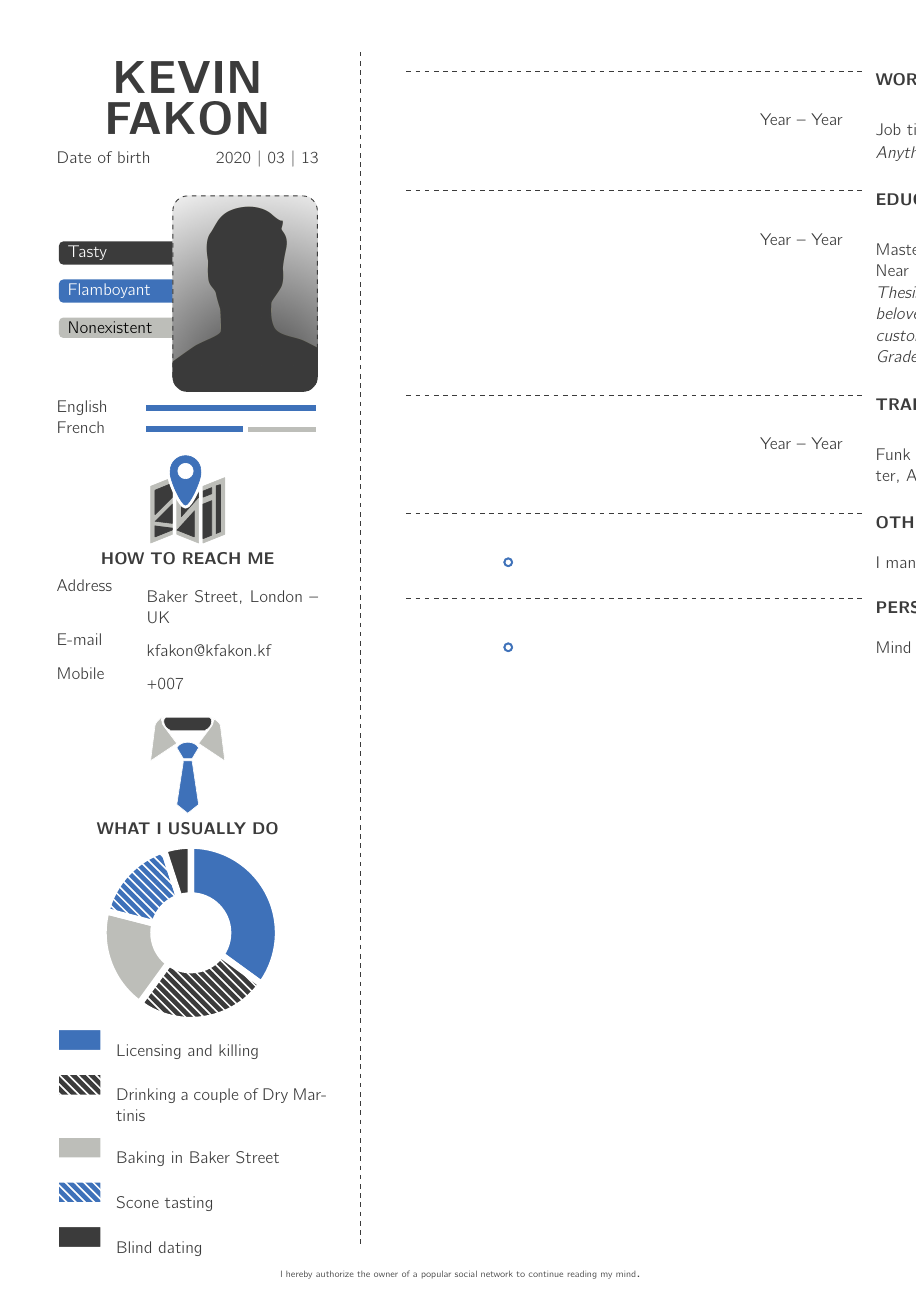
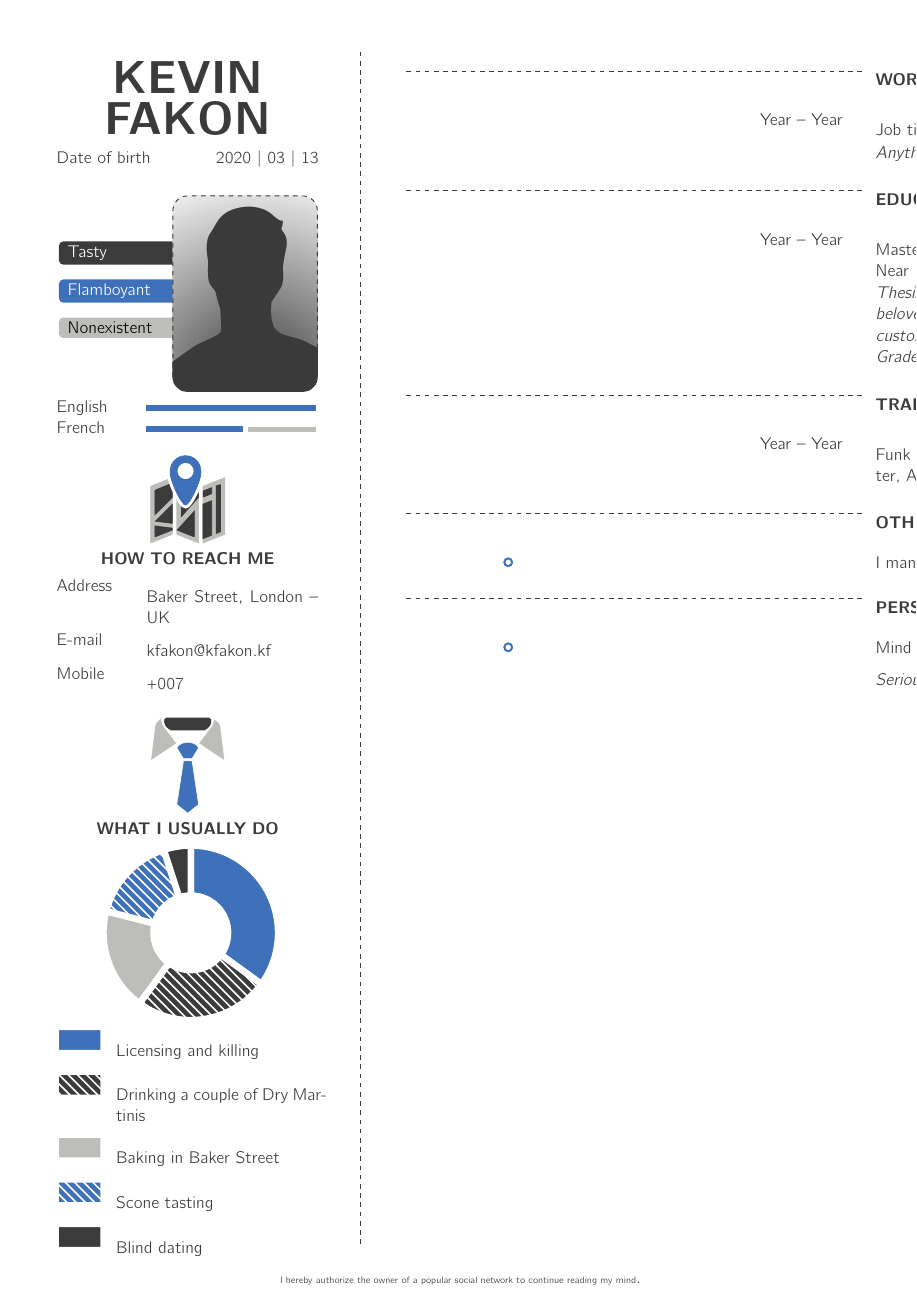
Before and after one commit to mauponti/mcv, a LaTeX CV (mcv.tex, which reads mcv.cls): the whole page. Compiled offline with pdfLaTeX.

Commit message:
Newcommand otherskillverbose

```diff
--- a/mcv.cls
+++ b/mcv.cls
@@ -671,6 +671,41 @@ width=3.5cm ]
 	\filldraw [white,fill=white] (-2.3,0) circle (1pt); % Just to shift things right
 \end{tikzpicture}
 \vspace{7pt}
+}
+
+% Skills with a description
+\newcommand{\otherskillverbose}[2]{\vspace{-2pt}
+\begin{tcolorbox}[
+	enhanced,
+	frame hidden,
+	opacityframe=0,
+	colback=white,
+	left=4.5mm,
+	arc=0mm,
+	width=10.7cm,
+	boxsep=-1.4mm,
+	grow to left by=-2.4cm ]
+	\textcolor{gun}{#1.}
+\end{tcolorbox}
+\vspace{-22pt}
+\begin{tikzpicture}[white]
+	\filldraw [peacock,fill=peacock] (0,0) circle (3pt);
+	\filldraw [white,fill=white] (0,0) circle (1.5pt);
+	\filldraw [white,fill=white] (-2.3,0) circle (1pt); % Just to shift things right
+\end{tikzpicture}
+\begin{tcolorbox}[
+	enhanced,
+	frame hidden,
+	opacityframe=0,
+	colback=white,
+	left=4.5mm,
+	arc=0mm,
+	width=10.7cm,
+	boxsep=-1.4mm,
+	grow to left by=-2.4cm ]
+	\textcolor{gun}{\textit{#2}.}
+\end{tcolorbox}
+\vspace{-1pt}
 }
 
 % - - - - - - - - - - - - - - - - - - - - - - - - - - - - - - - - - - - - - -
```
Also changed, not shown: mcv.tex (+1 -1 lines), images/mcv.jpg, mcv.pdf, mcv.cls (2 more changed lines).
